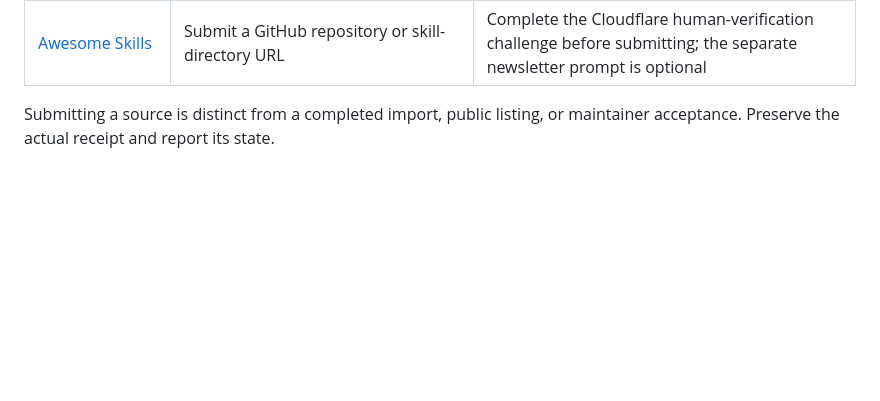
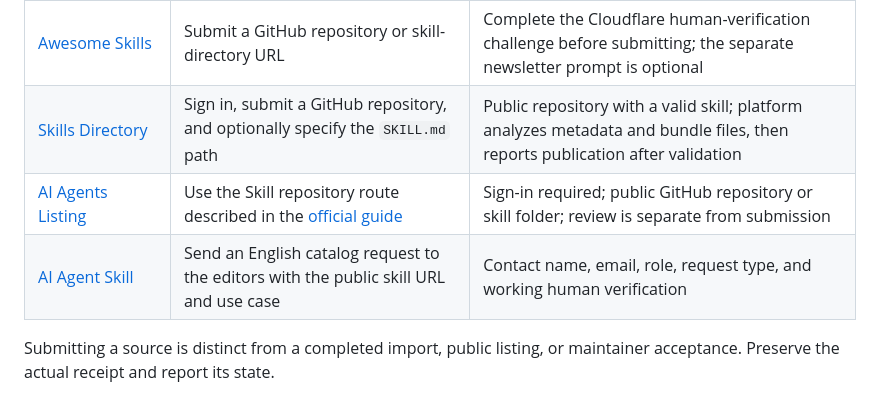
Before and after one commit to wu736139669/goal-instruction-writer, a Markdown page: docs/distribution.md, the part around the change. Drawn GitHub-style; blank space fills up the shorter version.

```diff
--- a/docs/distribution.md
+++ b/docs/distribution.md
@@ -71,6 +71,9 @@ outstanding platform gates are recorded in [submission status](submission-status
 | [Agent Skill Source](https://agentskillsource.com/submit.php) | Submit metadata, source URL, execution type, runtime, and contact details | Public GitHub source; supports Prompt Only and OpenAI Codex |
 | [MCP.Directory](https://mcp.directory/submit-skill) | Submit the direct GitHub `SKILL.md` URL with a name, category, short description, and contact email | Description limit is 300 characters; an existing-submission response means review is pending |
 | [Awesome Skills](https://www.awesomeskills.dev/en/submit) | Submit a GitHub repository or skill-directory URL | Complete the Cloudflare human-verification challenge before submitting; the separate newsletter prompt is optional |
+| [Skills Directory](https://app.skillsdirectory.com/submit) | Sign in, submit a GitHub repository, and optionally specify the `SKILL.md` path | Public repository with a valid skill; platform analyzes metadata and bundle files, then reports publication after validation |
+| [AI Agents Listing](https://aiagentslisting.com/submit) | Use the Skill repository route described in the [official guide](https://aiagentslisting.com/blog/how-to-submit-your-ai-agent) | Sign-in required; public GitHub repository or skill folder; review is separate from submission |
+| [AI Agent Skill](https://ai-agent-skill.com/contact) | Send an English catalog request to the editors with the public skill URL and use case | Contact name, email, role, request type, and working human verification |
 
 Submitting a source is distinct from a completed import, public listing, or
 maintainer acceptance. Preserve the actual receipt and report its state.
```
Also changed, not shown: docs/submission-status.md (+21 -0 lines).
